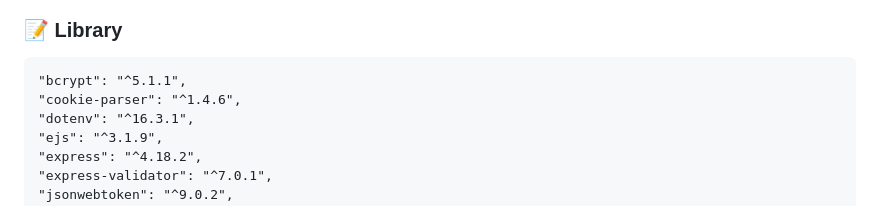
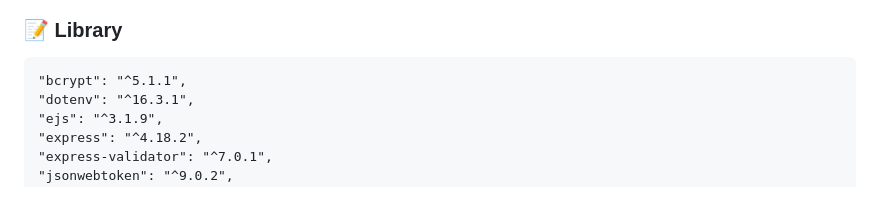
Before and after one commit to choi33333/readOnly, a Markdown page: README.md, the part around the change. Rendered like a GitHub page.

```diff
--- a/README.md
+++ b/README.md
@@ -35,7 +35,6 @@
 
 ### 📝 Library
     "bcrypt": "^5.1.1",
-    "cookie-parser": "^1.4.6",
     "dotenv": "^16.3.1",
     "ejs": "^3.1.9",
     "express": "^4.18.2",
```
